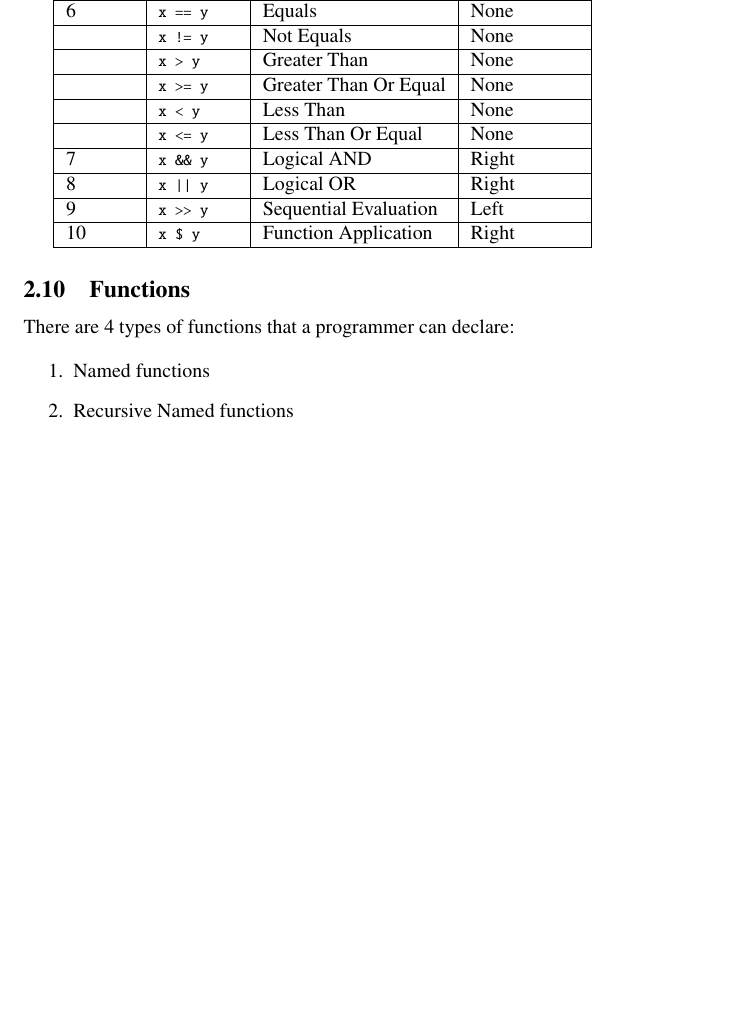
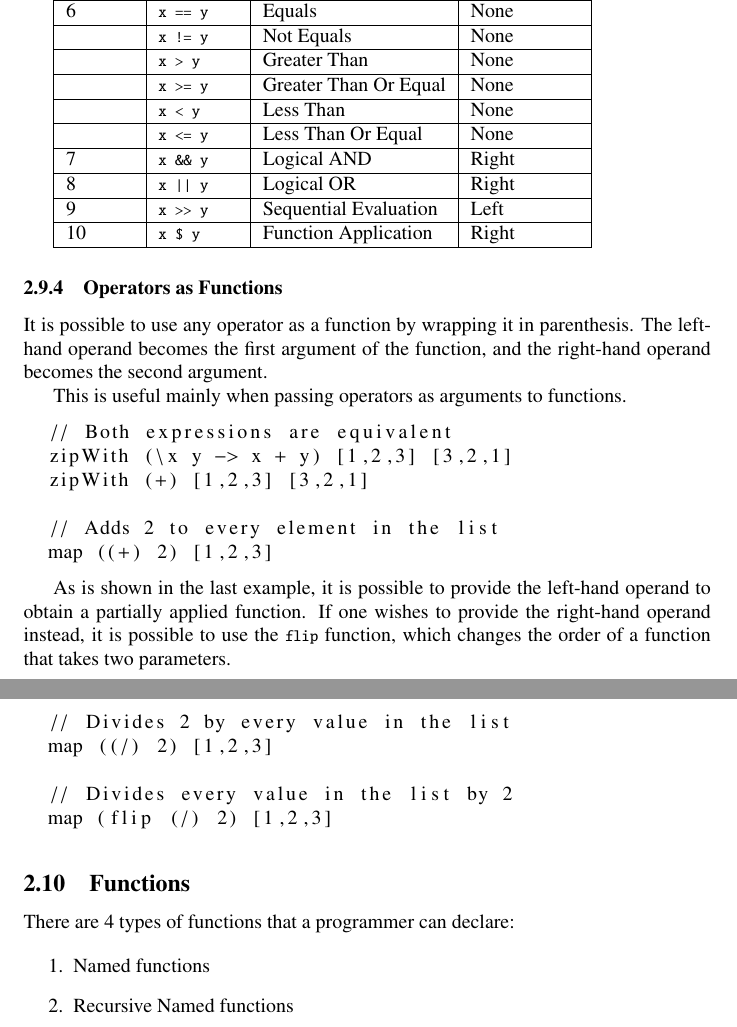
Before and after one commit to AvatarHurden/V, a LaTeX document (V/docs/V Syntax.tex): part of page 38 of 44 before the commit and two parts of pages 38 and 39 of 45 after it, the two joined at a grey line, cut so that both start at the same text, the shorter picture padded with empty space. Compiled offline with pdfLaTeX.

Commit message:
Added explanation in language guide

```diff
--- a/V/docs/V Syntax.tex
+++ b/V/docs/V Syntax.tex
@@ -2067,6 +2067,33 @@ The table is ordered by decreasing priority level (the first operator has the hi
   \hline
 \end{tabular}
 
+\subsubsection{Operators as Functions}
+
+It is possible to use any operator as a function by wrapping it in parenthesis.
+The left-hand operand becomes the first argument of the function, and the right-hand operand becomes the second argument.
+
+This is useful mainly when passing operators as arguments to functions.
+
+\begin{lstlisting}
+  // Both expressions are equivalent
+  zipWith (\x y -> x + y) [1,2,3] [3,2,1]
+  zipWith (+) [1,2,3] [3,2,1]
+
+  // Adds 2 to every element in the list
+  map ((+) 2) [1,2,3]
+\end{lstlisting}
+
+As is shown in the last example, it is possible to provide the left-hand operand to obtain a partially applied function.
+If one wishes to provide the right-hand operand instead, it is possible to use the \code{flip} function, which changes the order of a function that takes two parameters.
+
+\begin{lstlisting}
+  // Divides 2 by every value in the list
+  map ((/) 2) [1,2,3]
+
+  // Divides every value in the list by 2
+  map (flip (/) 2) [1,2,3]
+\end{lstlisting}
+
 \subsection{Functions}
 
 There are 4 types of functions that a programmer can declare:
```
Also changed, not shown: V/docs/V Syntax.pdf.
